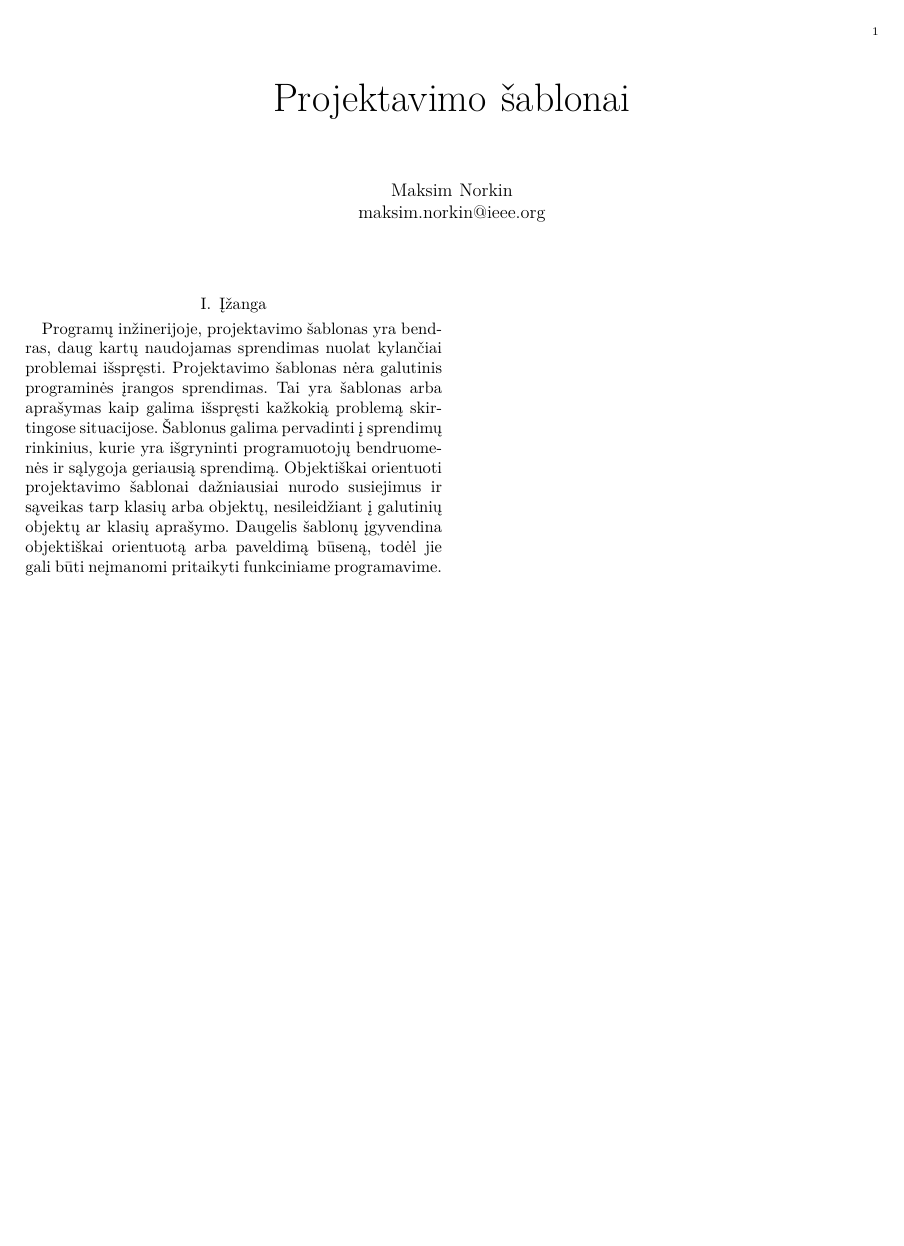
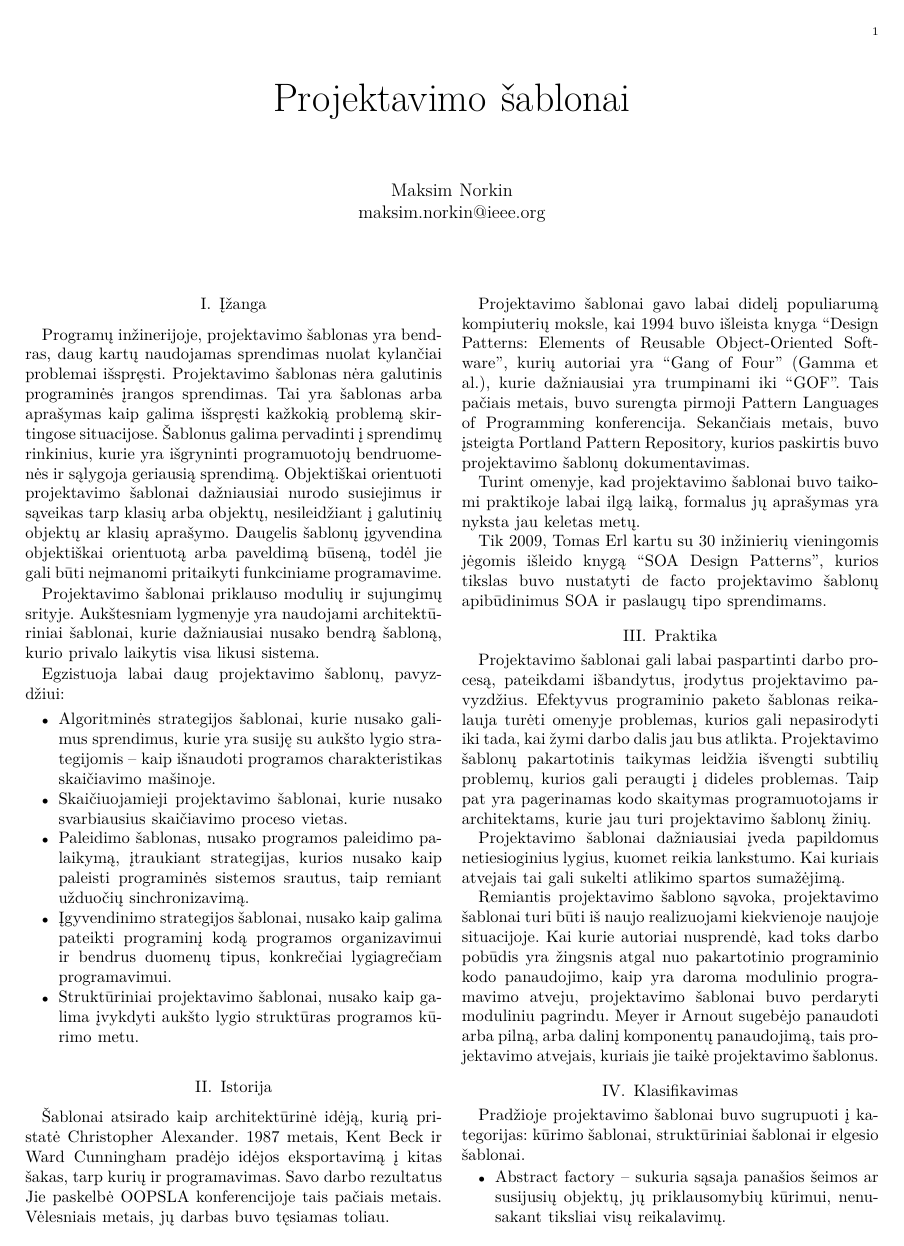
Before and after one commit to dummas/magistras, a LaTeX paper (Duomenu_inzinerija/Projektas/main.tex): the whole page before the commit and page 1 of 2 after it. Compiled offline with pdfLaTeX.

Commit message:
Start of the DP listings

```diff
--- a/Duomenu_inzinerija/Projektas/main.tex
+++ b/Duomenu_inzinerija/Projektas/main.tex
@@ -20,7 +20,46 @@
 
 	\section{Įžanga}
 
-		Programų inžinerijoje, projektavimo šablonas yra bendras, daug kartų naudojamas sprendimas nuolat kylančiai problemai išspręsti. Projektavimo šablonas nėra galutinis programinės įrangos sprendimas. Tai yra šablonas arba aprašymas kaip galima išspręsti kažkokią problemą skirtingose situacijose. Šablonus galima pervadinti į sprendimų rinkinius, kurie yra išgryninti programuotojų bendruomenės ir sąlygoja geriausią sprendimą. Objektiškai orientuoti projektavimo šablonai dažniausiai nurodo susiejimus ir sąveikas tarp klasių arba objektų, nesileidžiant į galutinių objektų ar klasių aprašymo. Daugelis šablonų įgyvendina objektiškai orientuotą arba paveldimą būseną, todėl jie gali būti neįmanomi pritaikyti funkciniame programavime. % paskutinio sakinio pabaigą reikia papildyti
+		Programų inžinerijoje, projektavimo šablonas yra bendras, daug kartų naudojamas sprendimas nuolat kylančiai problemai išspręsti. Projektavimo šablonas nėra galutinis programinės įrangos sprendimas. Tai yra šablonas arba aprašymas kaip galima išspręsti kažkokią problemą skirtingose situacijose. Šablonus galima pervadinti į sprendimų rinkinius, kurie yra išgryninti programuotojų bendruomenės ir sąlygoja geriausią sprendimą. Objektiškai orientuoti projektavimo šablonai dažniausiai nurodo susiejimus ir sąveikas tarp klasių arba objektų, nesileidžiant į galutinių objektų ar klasių aprašymo. Daugelis šablonų įgyvendina objektiškai orientuotą arba paveldimą būseną, todėl jie gali būti neįmanomi pritaikyti funkciniame programavime.
+
+		Projektavimo šablonai priklauso modulių ir sujungimų srityje. Aukštesniam lygmenyje yra naudojami architektūriniai šablonai, kurie dažniausiai nusako bendrą šabloną, kurio privalo laikytis visa likusi sistema.
+
+		Egzistuoja labai daug projektavimo šablonų, pavyzdžiui:
+
+		\begin{itemize}
+			\item Algoritminės strategijos šablonai, kurie nusako galimus sprendimus, kurie yra susiję su aukšto lygio strategijomis -- kaip išnaudoti programos charakteristikas skaičiavimo mašinoje.
+			\item Skaičiuojamieji projektavimo šablonai, kurie nusako svarbiausius skaičiavimo proceso vietas.
+			\item Paleidimo šablonas, nusako programos paleidimo palaikymą, įtraukiant strategijas, kurios nusako kaip paleisti programinės sistemos srautus, taip remiant užduočių sinchronizavimą.
+			\item Įgyvendinimo strategijos šablonai, nusako kaip galima pateikti programinį kodą programos organizavimui ir bendrus duomenų tipus, konkrečiai lygiagrečiam programavimui.
+			\item Struktūriniai projektavimo šablonai, nusako kaip galima įvykdyti aukšto lygio struktūras programos kūrimo metu.
+		\end{itemize}
+
+	\section{Istorija}
+
+		Šablonai atsirado kaip architektūrinė idėją, kurią pristatė Christopher Alexander. 1987 metais, Kent Beck ir Ward Cunningham pradėjo idėjos eksportavimą į kitas šakas, tarp kurių ir programavimas. Savo darbo rezultatus Jie paskelbė OOPSLA konferencijoje tais pačiais metais. Vėlesniais metais, jų darbas buvo tęsiamas toliau.
+
+		Projektavimo šablonai gavo labai didelį populiarumą kompiuterių moksle, kai 1994 buvo išleista knyga ``Design Patterns: Elements of Reusable Object-Oriented Software'', kurių autoriai yra ``Gang of Four'' (Gamma et al.), kurie dažniausiai yra trumpinami iki ``GOF''. Tais pačiais metais, buvo surengta pirmoji \textit{Pattern Languages of Programming} konferencija. Sekančiais metais, buvo įsteigta \textit{Portland Pattern Repository}, kurios paskirtis buvo projektavimo šablonų dokumentavimas.
+
+		Turint omenyje, kad projektavimo šablonai buvo taikomi praktikoje labai ilgą laiką, formalus jų aprašymas yra nyksta jau keletas metų.
+
+		Tik 2009, Tomas Erl kartu su 30 inžinierių vieningomis jėgomis išleido knygą ``SOA Design Patterns'', kurios tikslas buvo nustatyti \textit{de facto} projektavimo šablonų apibūdinimus SOA ir paslaugų tipo sprendimams.
+
+	\section{Praktika}
+
+		Projektavimo šablonai gali labai paspartinti darbo procesą, pateikdami išbandytus, įrodytus projektavimo pavyzdžius. Efektyvus programinio paketo šablonas reikalauja turėti omenyje problemas, kurios gali nepasirodyti iki tada, kai žymi darbo dalis jau bus atlikta. Projektavimo šablonų pakartotinis taikymas leidžia išvengti subtilių problemų, kurios gali peraugti į dideles problemas. Taip pat yra pagerinamas kodo skaitymas programuotojams ir architektams, kurie jau turi projektavimo šablonų žinių.
+
+		Projektavimo šablonai dažniausiai įveda papildomus netiesioginius lygius, kuomet reikia lankstumo. Kai kuriais atvejais tai gali sukelti atlikimo spartos sumažėjimą.
+
+		Remiantis projektavimo šablono sąvoka, projektavimo šablonai turi būti iš naujo realizuojami kiekvienoje naujoje situacijoje. Kai kurie autoriai nusprendė, kad toks darbo pobūdis yra žingsnis atgal nuo pakartotinio programinio kodo panaudojimo, kaip yra daroma modulinio programavimo atveju, projektavimo šablonai buvo perdaryti moduliniu pagrindu. Meyer ir Arnout sugebėjo panaudoti arba pilną, arba dalinį komponentų panaudojimą, tais projektavimo atvejais, kuriais jie taikė projektavimo šablonus.
+
+	\section{Klasifikavimas}
+
+		Pradžioje projektavimo šablonai buvo sugrupuoti į kategorijas: kūrimo šablonai, struktūriniai šablonai ir elgesio šablonai.
+
+		\begin{itemize}
+			\item \textit{Abstract factory} -- sukuria sąsaja panašios šeimos ar susijusių objektų, jų priklausomybių kūrimui, nenusakant tiksliai visų reikalavimų.
+			\item \textit{Builder} --
+		\end{itemize}
 
 
 
```
